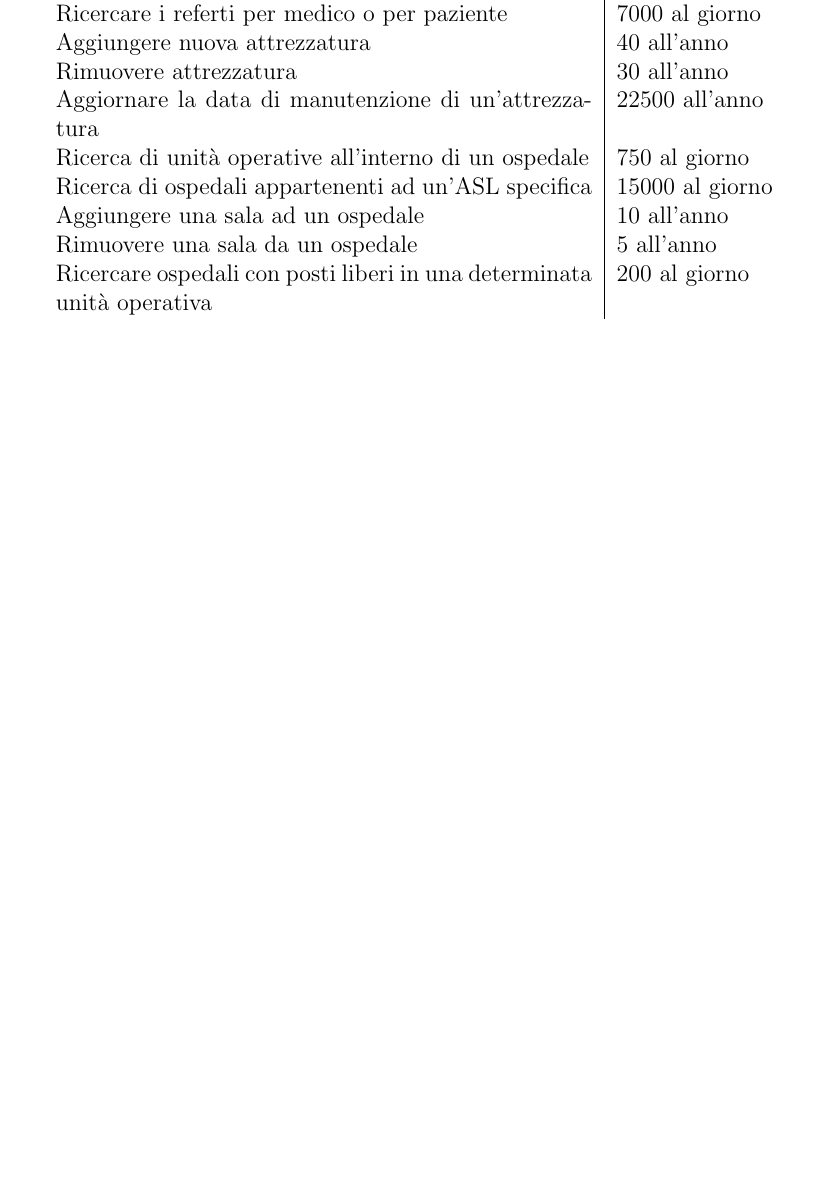
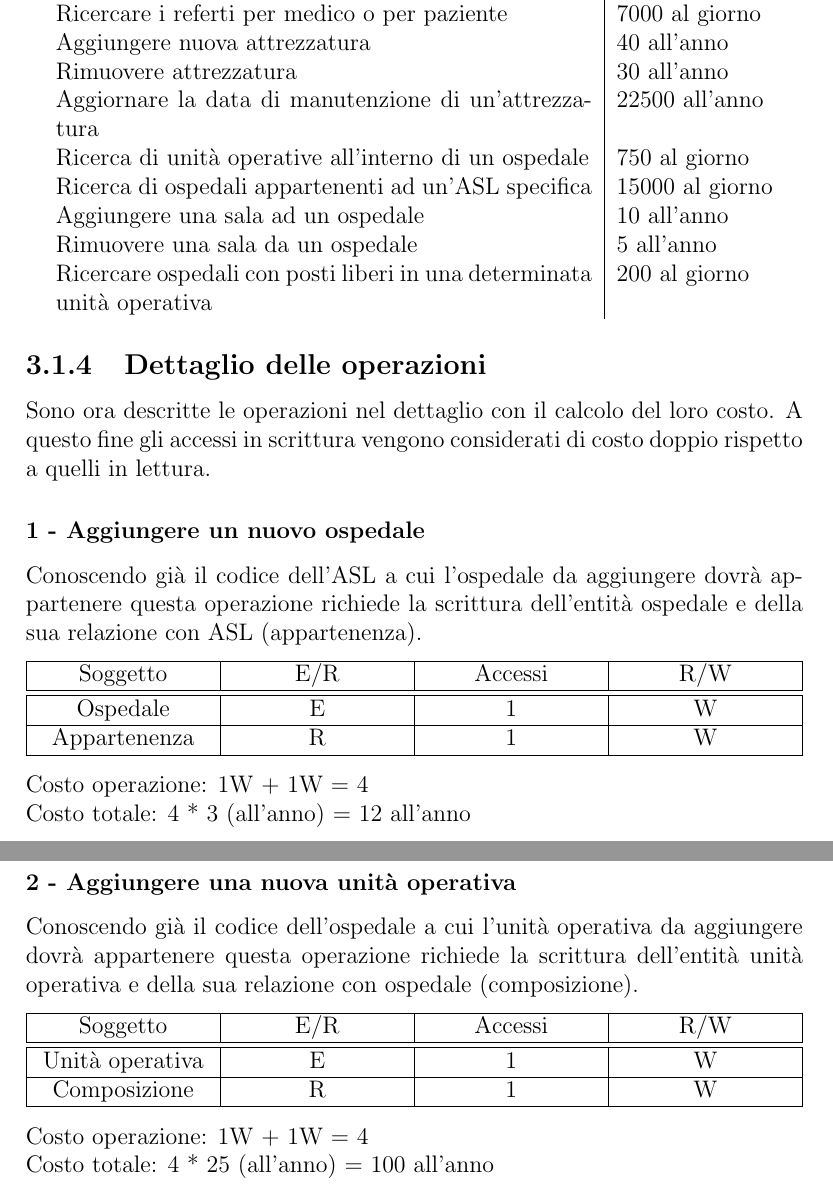
Before and after one commit to nicolo09/DB-project-2022, a LaTeX document (report/report.tex): part of page 12 of 12 before the commit and two parts of pages 12 and 13 of 13 after it, the two joined at a grey line, cut so that both start at the same text, the shorter picture padded with empty space. Compiled offline with pdfLaTeX.

Commit message:
Beginned operation details section and costs calculation

```diff
--- a/report/report.tex
+++ b/report/report.tex
@@ -7,6 +7,7 @@
 \usepackage{hyperref}
 \usepackage{adjustbox}
 \usepackage{siunitx}
+\usepackage{tabularx}
 \sisetup{group-separator={\text{\space}}}
 
 % Questo commentalo se vuoi scrivere in inglese.
@@ -222,4 +223,49 @@ Segue ora una tabella in cui vengono riportate le principali operazioni da effet
     Ricercare ospedali con posti liberi in una determinata unità operativa & 200 al giorno \\
   \end{tabular}
 \end{center}
+\subsection{Dettaglio delle operazioni}
+Sono ora descritte le operazioni nel dettaglio con il calcolo del loro costo. A questo fine gli accessi in scrittura vengono considerati
+di costo doppio rispetto a quelli in lettura.
+\subsubsection*{1 - Aggiungere un nuovo ospedale}
+Conoscendo già il codice dell'ASL a cui l'ospedale da aggiungere dovrà appartenere questa operazione richiede la scrittura dell'entità ospedale
+e della sua relazione con ASL (appartenenza).
+\vspace{6pt}
+\newline
+\begin{tabularx}{\textwidth}{
+  | >{\centering\arraybackslash}X
+  | >{\centering\arraybackslash}X
+  | >{\centering\arraybackslash}X
+  | >{\centering\arraybackslash}X |}
+  \hline
+  Soggetto & E/R & Accessi & R/W \\
+  \hline
+  \hline
+  Ospedale & E & 1 & W \\
+  \hline
+  Appartenenza & R & 1 & W \\
+  \hline
+\end{tabularx}
+\vspace{3pt}\newline
+Costo operazione: 1W + 1W = 4 \newline Costo totale: 4 * 3 (all'anno) = 12 all'anno
+\subsubsection*{2 - Aggiungere una nuova unità operativa}
+Conoscendo già il codice dell'ospedale a cui l'unità operativa da aggiungere dovrà appartenere questa operazione richiede la scrittura dell'entità unità operativa
+e della sua relazione con ospedale (composizione).
+\vspace{6pt}
+\newline
+\begin{tabularx}{\textwidth}{
+  | >{\centering\arraybackslash}X
+  | >{\centering\arraybackslash}X
+  | >{\centering\arraybackslash}X
+  | >{\centering\arraybackslash}X |}
+  \hline
+  Soggetto & E/R & Accessi & R/W \\
+  \hline
+  \hline
+  Unità operativa & E & 1 & W \\
+  \hline
+  Composizione & R & 1 & W \\
+  \hline
+\end{tabularx}
+\vspace{3pt}\newline
+Costo operazione: 1W + 1W = 4 \newline Costo totale: 4 * 25 (all'anno) = 100 all'anno
 \end{document}
```
